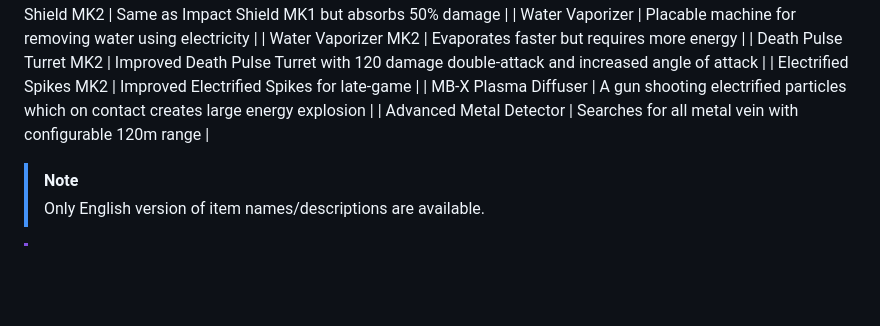
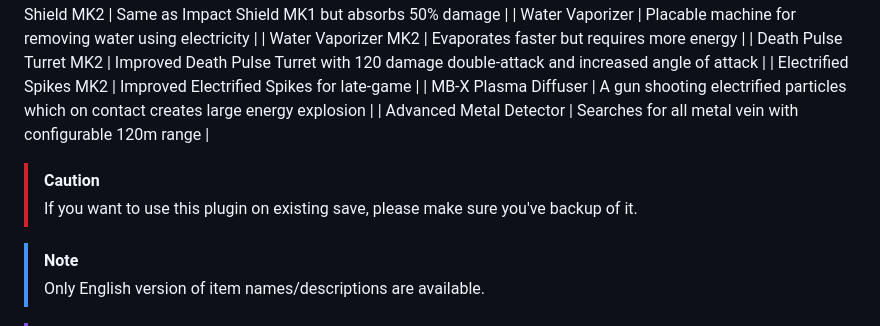
Before and after one commit to ddmitv/dig-or-die-mods, a Markdown page: plugins/more-items/README.md, the part around the change. Rendered like a GitHub page; blank space fills up the shorter version.

Commit message:
[more-items] Add caution note for using plugin on existing saves in README.md

```diff
--- a/plugins/more-items/README.md
+++ b/plugins/more-items/README.md
@@ -52,6 +52,9 @@ Adds new 28 items with custom recipes:
 | MB-X Plasma Diffuser                  | A gun shooting electrified particles which on contact creates large energy explosion                              |
 | Advanced Metal Detector               | Searches for all metal vein with configurable 120m range                                                          |
 
+> [!CAUTION]
+> If you want to use this plugin on existing save, please make sure you've backup of it.
+
 > [!NOTE]
 > Only English version of item names/descriptions are available.
 
```
